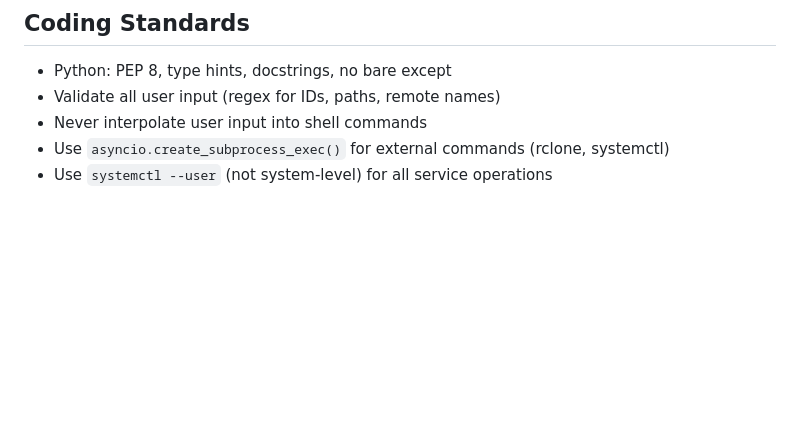
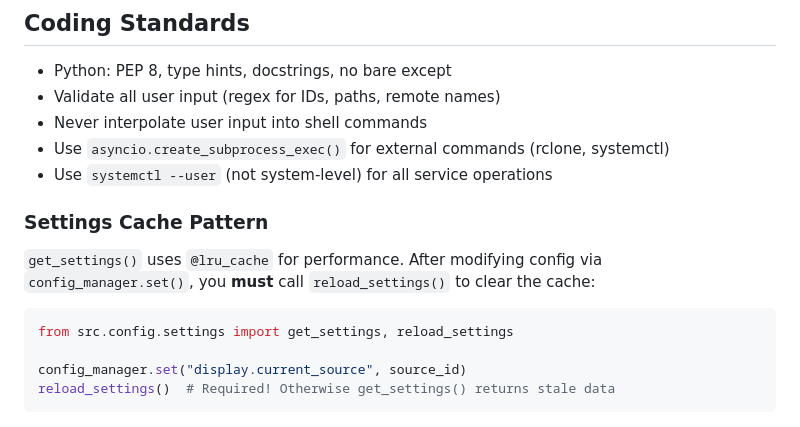
Before and after one commit to watmatt00/picframe_4.0, a Markdown page: CLAUDE.md, the part around the change. GitHub-like rendering; blank space fills up the shorter version.

Commit message:
Document settings cache pattern in CLAUDE.md
Added note about the @lru_cache on get_settings() and the requirement
to call reload_settings() after config_manager.set() operations.

Co-Authored-By: Claude Opus 4.5 <noreply@anthropic.com>

````diff
--- a/CLAUDE.md
+++ b/CLAUDE.md
@@ -85,3 +85,14 @@ When making API changes, update `docs/API.md` so mobile repo can reference it.
 - Never interpolate user input into shell commands
 - Use `asyncio.create_subprocess_exec()` for external commands (rclone, systemctl)
 - Use `systemctl --user` (not system-level) for all service operations
+
+### Settings Cache Pattern
+
+`get_settings()` uses `@lru_cache` for performance. After modifying config via `config_manager.set()`, you **must** call `reload_settings()` to clear the cache:
+
+```python
+from src.config.settings import get_settings, reload_settings
+
+config_manager.set("display.current_source", source_id)
+reload_settings()  # Required! Otherwise get_settings() returns stale data
+```
````
